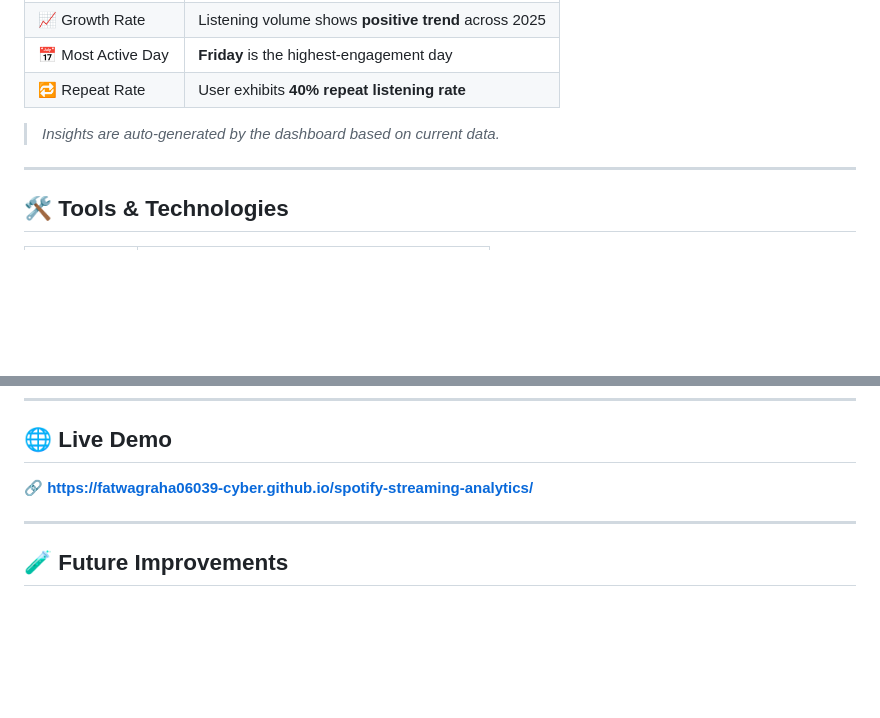
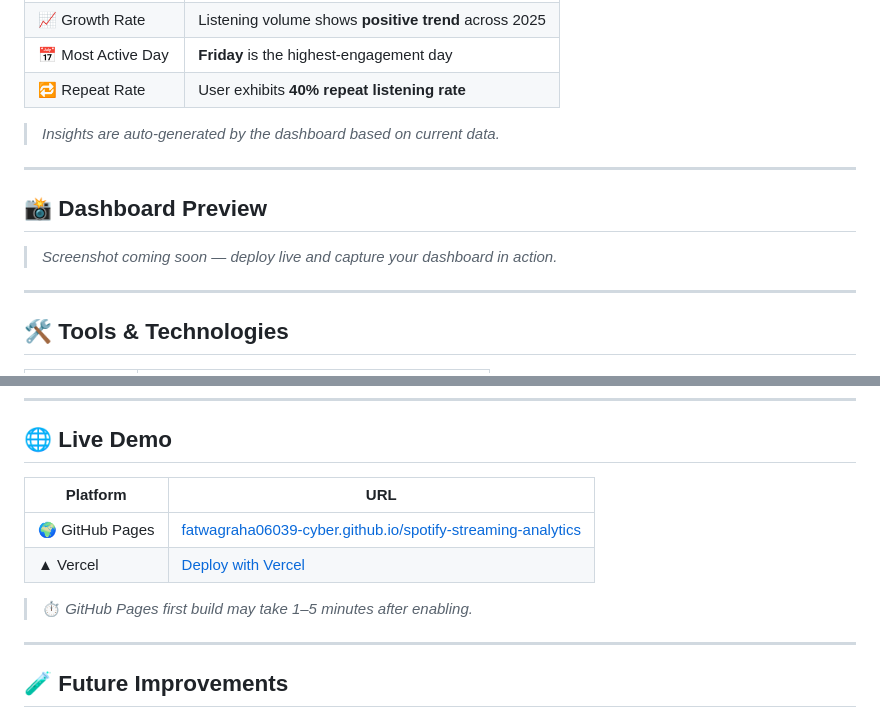
Before and after one commit to fatwagraha06039-cyber/spotify-streaming-analytics, a Markdown page: README.md, 2 parts joined by grey strips. GitHub-like rendering; blank space fills up the shorter version.

Commit message:
Add deploy buttons and dashboard preview placeholder to README

```diff
--- a/README.md
+++ b/README.md
@@ -26,6 +26,12 @@ Understand user listening behavior at scale — identify peak engagement periods
 | 🔁 Repeat Rate | User exhibits **40% repeat listening rate** |
 
 > *Insights are auto-generated by the dashboard based on current data.*
+
+---
+
+## 📸 Dashboard Preview
+
+> *Screenshot coming soon — deploy live and capture your dashboard in action.*
 
 ---
 
@@ -160,7 +166,12 @@ Then open **http://localhost:8080** in your browser.
 
 ## 🌐 Live Demo
 
-🔗 **https://fatwagraha06039-cyber.github.io/spotify-streaming-analytics/**
+| Platform | URL |
+|----------|-----|
+| 🌍 GitHub Pages | [fatwagraha06039-cyber.github.io/spotify-streaming-analytics](https://fatwagraha06039-cyber.github.io/spotify-streaming-analytics/) |
+| ▲ Vercel | [Deploy with Vercel](https://vercel.com/new/clone?repository-url=https://github.com/fatwagraha06039-cyber/spotify-streaming-analytics) |
+
+> ⏱️ *GitHub Pages first build may take 1–5 minutes after enabling.*
 
 ---
 
```
